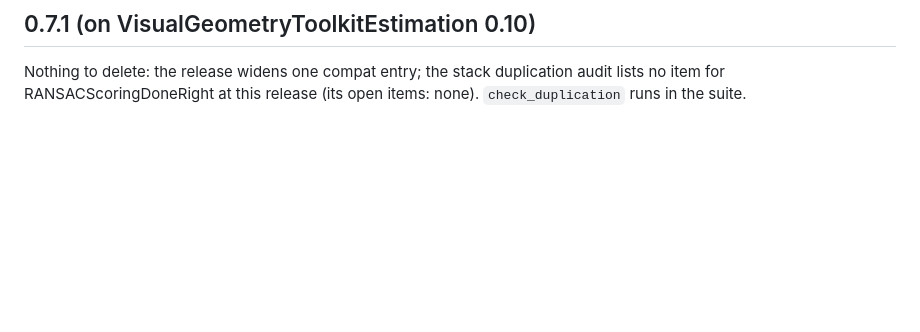
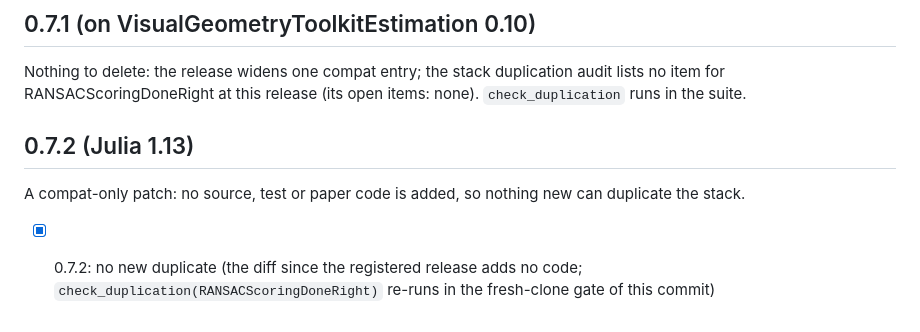
Before and after one commit to VisualGeometryToolkit/RANSACScoringDoneRight.jl, a Markdown page: .release/duplication-checklist.md, the part around the change. GitHub-like rendering; blank space fills up the shorter version.

```diff
--- a/.release/duplication-checklist.md
+++ b/.release/duplication-checklist.md
@@ -104,3 +104,9 @@ VisualGeometryToolkitEval's one implementation:
 
 Nothing to delete: the release widens one compat entry; the stack duplication audit lists no item for RANSACScoringDoneRight at
 this release (its open items: none). `check_duplication` runs in the suite.
+
+## 0.7.2 (Julia 1.13)
+
+A compat-only patch: no source, test or paper code is added, so nothing new can duplicate the stack.
+
+- [x] 0.7.2: no new duplicate (the diff since the registered release adds no code; `check_duplication(RANSACScoringDoneRight)` re-runs in the fresh-clone gate of this commit)
```
Also changed, not shown: .release/docs-pass.md (+16 -0 lines).
